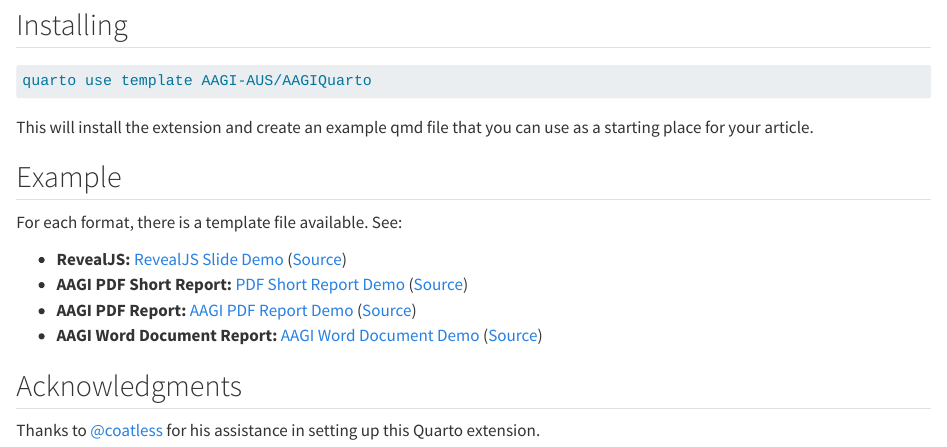
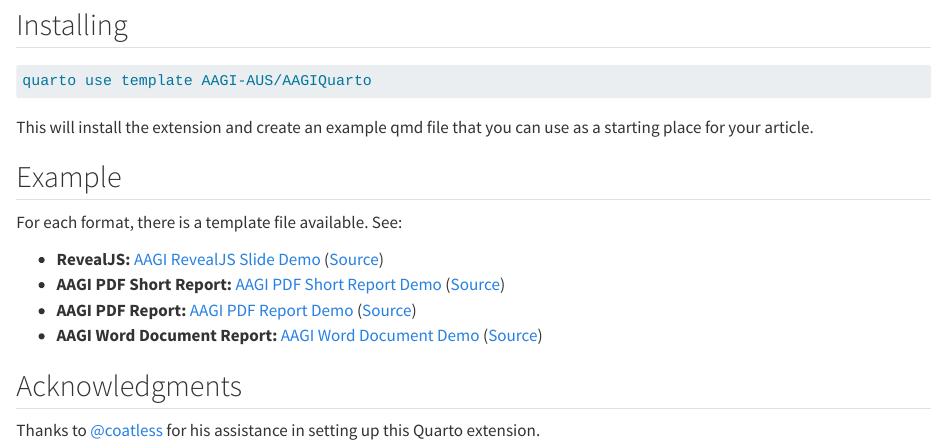
Before and after one commit to AAGI-AUS/AAGIQuarto, a Quarto document (docs/index.qmd): the page in a window 1100 px wide, from 140 px down. Rendered offline with R 4.5, knitr and Pandoc in place of Quarto, with nearby package versions.

Commit message:
fixes issues building and linking to web page outputs

```diff
--- a/_extensions/aagi/_extension.yml
+++ b/_extensions/aagi/_extension.yml
@@ -22,17 +22,17 @@
       execute:
         echo: true
     pdf+report:
-      template: pdf-report/aagi-pdf-report-template.tex
+      template: pdf-report/template.tex
       csl: assets/biometrics.csl
       format-resources:
         - assets/aagi_logo.pdf
         - assets/partners.pdf
     pdf+short+report:
-      template: pdf-short-report/aagi-pdf-short-report.tex
+      template: pdf-short-report/template.tex
       csl: assets/biometrics.csl
       link-citations: true
       format-resources:
         - assets/aagi_logo.pdf
         - assets/partners.pdf
     docx+report:
-      reference-doc: docx-report/aagi-docx-report-template.docx
+      reference-doc: docx-report/template.docx
--- a/docs/index.qmd
+++ b/docs/index.qmd
@@ -19,10 +19,10 @@
 
 For each format, there is a template file available. See:
 
-- **RevealJS:** [RevealJS Slide Demo](demos/template-revealjs.qmd) ([Source](https://github.com/AAGI-AUS/AAGIQuarto/blob/main/docs/demos/template-revealjs.qmd))
-- **AAGI PDF Short Report:** [PDF Short Report Demo](demos/template-pdf-short-report.qmd) ([Source](https://github.com/AAGI-AUS/AAGIQuarto/blob/main/docs/demos/template-pdf-report.qmd))
-- **AAGI PDF Report:** [AAGI PDF Report Demo](demos/template-pdf-report.qmd) ([Source](https://github.com/AAGI-AUS/AAGIQuarto/blob/main/docs/demos/template-pdf-report.qmd))
-- **AAGI Word Document Report:** [AAGI Word Document Demo](demos/template-docx-report.qmd) ([Source](https://github.com/AAGI-AUS/AAGIQuarto/blob/main/docs/demos/template-docx-report.qmd))
+- **RevealJS:** [AAGI RevealJS Slide Demo](demos/template-revealjs.qmd) ([Source](https://github.com/AAGI-AUS/AAGIQuarto/blob/main/docs/demos/template-revealjs.qmd))
+- **AAGI PDF Short Report:** [AAGI PDF Short Report Demo](demos/template-pdf-short-report+short+report.pdf) ([Source](https://github.com/AAGI-AUS/AAGIQuarto/blob/main/docs/demos/template-pdf-report.qmd))
+- **AAGI PDF Report:** [AAGI PDF Report Demo](demos/template-pdf-report+report.pdf) ([Source](https://github.com/AAGI-AUS/AAGIQuarto/blob/main/docs/demos/template-pdf-report.qmd))
+- **AAGI Word Document Report:** [AAGI Word Document Demo](demos/template-docx-report.docx) ([Source](https://github.com/AAGI-AUS/AAGIQuarto/blob/main/docs/demos/template-docx-report.qmd))
 
 
 ## Acknowledgments
```
Also changed, not shown: 1 other file.
